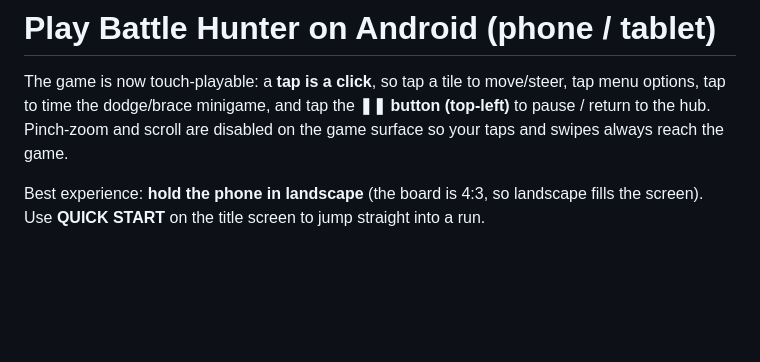
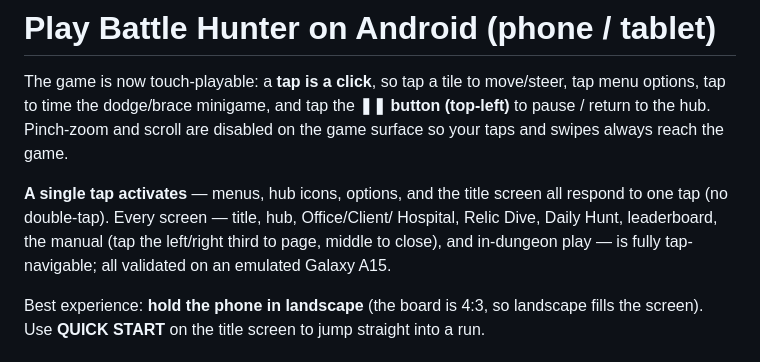
Before and after one commit to jakez-gh/battle-hunter, a Markdown page: docs/PLAY-ON-ANDROID.md, the part around the change. Drawn GitHub-style; blank space fills up the shorter version.

Commit message:
docs(android): note single-tap activation + full screen-by-screen touch validation
Co-Authored-By: Claude Opus 4.8 (1M context) <noreply@anthropic.com>

```diff
--- a/docs/PLAY-ON-ANDROID.md
+++ b/docs/PLAY-ON-ANDROID.md
@@ -4,6 +4,12 @@ The game is now touch-playable: a **tap is a click**, so tap a tile to move/stee
 tap menu options, tap to time the dodge/brace minigame, and tap the **❚❚ button
 (top-left)** to pause / return to the hub. Pinch-zoom and scroll are disabled on
 the game surface so your taps and swipes always reach the game.
+
+**A single tap activates** — menus, hub icons, options, and the title screen all
+respond to one tap (no double-tap). Every screen — title, hub, Office/Client/
+Hospital, Relic Dive, Daily Hunt, leaderboard, the manual (tap the left/right
+third to page, middle to close), and in-dungeon play — is fully tap-navigable;
+all validated on an emulated Galaxy A15.
 
 Best experience: **hold the phone in landscape** (the board is 4:3, so landscape
 fills the screen). Use **QUICK START** on the title screen to jump straight into a
```
